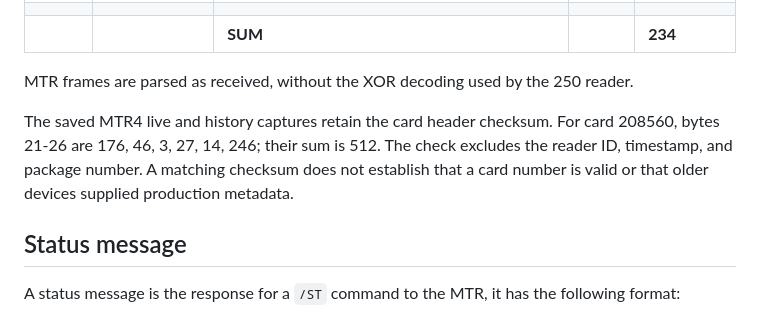
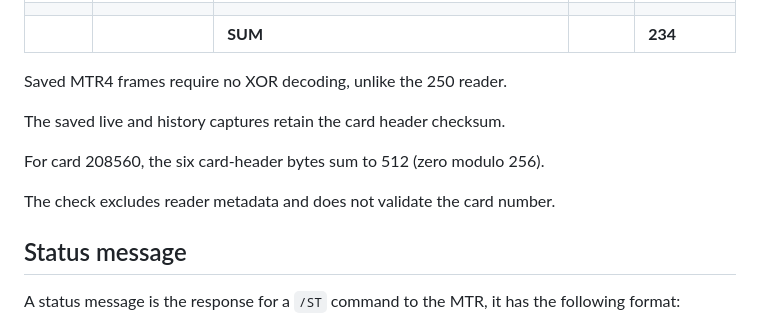
Before and after one commit to mikaello/emit-punch-cards-communication, a Markdown page: documentation/mtr-protocol-description.md, the part around the change. Drawn GitHub-style.

Commit message:
docs: clarify the scope of captured MTR4 checksum evidence

```diff
--- a/documentation/mtr-protocol-description.md
+++ b/documentation/mtr-protocol-description.md
@@ -79,14 +79,13 @@ format:
 |         |                 |                                                                                                                                          |       |                 |
 |         |                 | **SUM**                                                                                                                                  |       | **234**         |
 
-MTR frames are parsed as received, without the XOR decoding used by the 250
-reader.
+Saved MTR4 frames require no XOR decoding, unlike the 250 reader.
 
-The saved MTR4 live and history captures retain the card header checksum. For
-card 208560, bytes 21-26 are 176, 46, 3, 27, 14, 246; their sum is 512. The
-check excludes the reader ID, timestamp, and package number. A matching checksum
-does not establish that a card number is valid or that older devices supplied
-production metadata.
+The saved live and history captures retain the card header checksum.
+
+For card 208560, the six card-header bytes sum to 512 (zero modulo 256).
+
+The check excludes reader metadata and does not validate the card number.
 
 ## Status message
 
```
